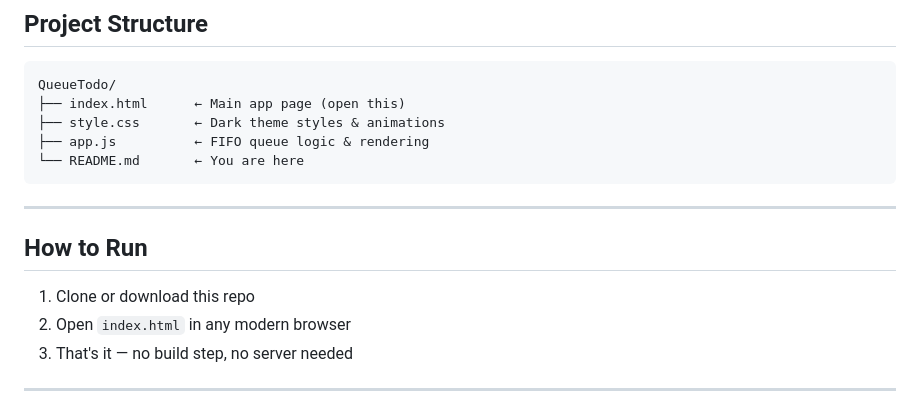
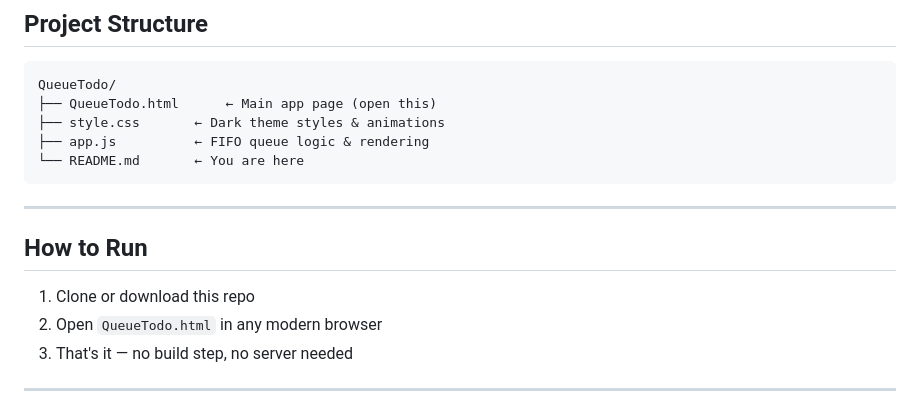
Before and after one commit to japsaini0/QueueTodo, a Markdown page: README.md, the part around the change. GitHub-like rendering.

Commit message:
Rename index.html to QueueTodo.html in README

````diff
--- a/README.md
+++ b/README.md
@@ -23,7 +23,7 @@ A sleek, dark-themed todo app that works like a **Queue (FIFO — First In, Firs
 
 ```
 QueueTodo/
-├── index.html      ← Main app page (open this)
+├── QueueTodo.html      ← Main app page (open this)
 ├── style.css       ← Dark theme styles & animations
 ├── app.js          ← FIFO queue logic & rendering
 └── README.md       ← You are here
@@ -34,7 +34,7 @@ QueueTodo/
 ## How to Run
 
 1. Clone or download this repo
-2. Open `index.html` in any modern browser
+2. Open `QueueTodo.html` in any modern browser
 3. That's it — no build step, no server needed
 
 ---
````
